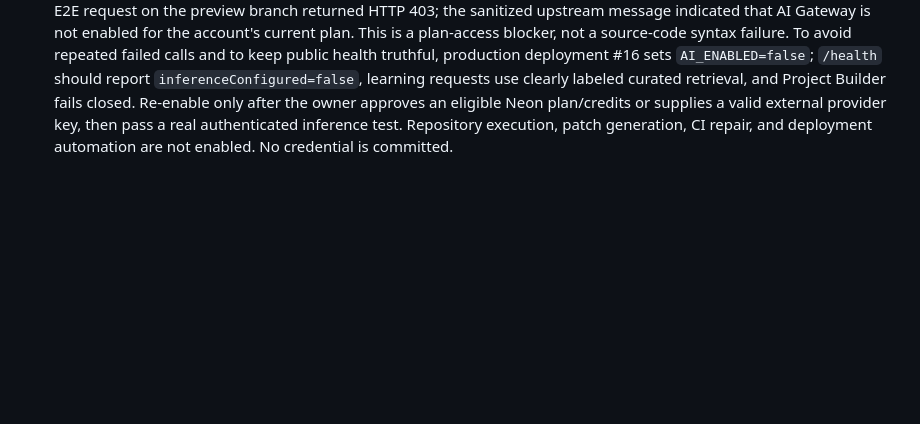
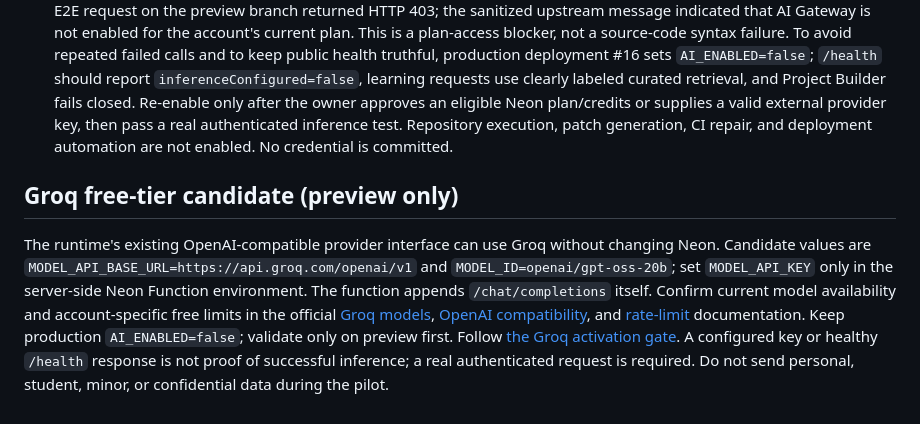
Before and after one commit to akvisomr-eng/EDUNEXUS-SOFTSKILL-HARDSKILL-, a Markdown page: docs/AI_RUNTIME_DEPLOYMENT.md, the part around the change. Rendered like a GitHub page; blank space fills up the shorter version.

Commit message:
docs: document Groq free-tier provider configuration

```diff
--- a/docs/AI_RUNTIME_DEPLOYMENT.md
+++ b/docs/AI_RUNTIME_DEPLOYMENT.md
@@ -43,3 +43,8 @@ Google documents an OpenAI-compatible Gemini API endpoint at `https://generative
 - In-memory rate limits are per isolate and are only a safety floor, not a durable abuse-control system.
 - Do not use dark-web sources by default. Use lawful, public, licensed, verifiable sources and human approval before indexing.
 - Production deployment #15 briefly configured the Neon AI Gateway endpoint and model credential. An authenticated E2E request on the preview branch returned HTTP 403; the sanitized upstream message indicated that AI Gateway is not enabled for the account's current plan. This is a plan-access blocker, not a source-code syntax failure. To avoid repeated failed calls and to keep public health truthful, production deployment #16 sets `AI_ENABLED=false`; `/health` should report `inferenceConfigured=false`, learning requests use clearly labeled curated retrieval, and Project Builder fails closed. Re-enable only after the owner approves an eligible Neon plan/credits or supplies a valid external provider key, then pass a real authenticated inference test. Repository execution, patch generation, CI repair, and deployment automation are not enabled. No credential is committed.
+
+
+## Groq free-tier candidate (preview only)
+
+The runtime's existing OpenAI-compatible provider interface can use Groq without changing Neon. Candidate values are `MODEL_API_BASE_URL=https://api.groq.com/openai/v1` and `MODEL_ID=openai/gpt-oss-20b`; set `MODEL_API_KEY` only in the server-side Neon Function environment. The function appends `/chat/completions` itself. Confirm current model availability and account-specific free limits in the official [Groq models](https://console.groq.com/docs/models), [OpenAI compatibility](https://console.groq.com/docs/openai), and [rate-limit](https://console.groq.com/docs/rate-limits) documentation. Keep production `AI_ENABLED=false`; validate only on preview first. Follow [the Groq activation gate](GROQ_FREE_TIER_ACTIVATION.md). A configured key or healthy `/health` response is not proof of successful inference; a real authenticated request is required. Do not send personal, student, minor, or confidential data during the pilot.
```
